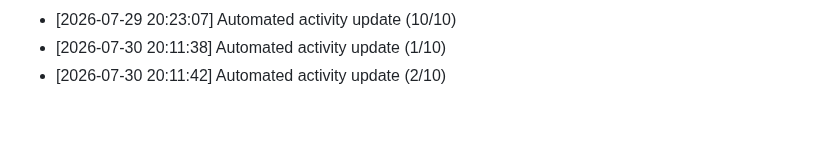
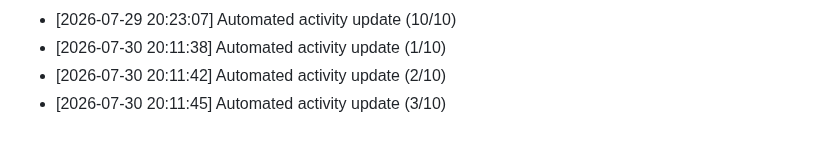
Before and after one commit to Reaven010/frontforge, a Markdown page: README.md, the part around the change. Rendered like a GitHub page.

Commit message:
docs: daily activity log update [3/10 minimum goal]

```diff
--- a/README.md
+++ b/README.md
@@ -176,3 +176,4 @@ Github: https://github.com/ELTcoder4
 - [2026-07-29 20:23:07] Automated activity update (10/10)
 - [2026-07-30 20:11:38] Automated activity update (1/10)
 - [2026-07-30 20:11:42] Automated activity update (2/10)
+- [2026-07-30 20:11:45] Automated activity update (3/10)
```
